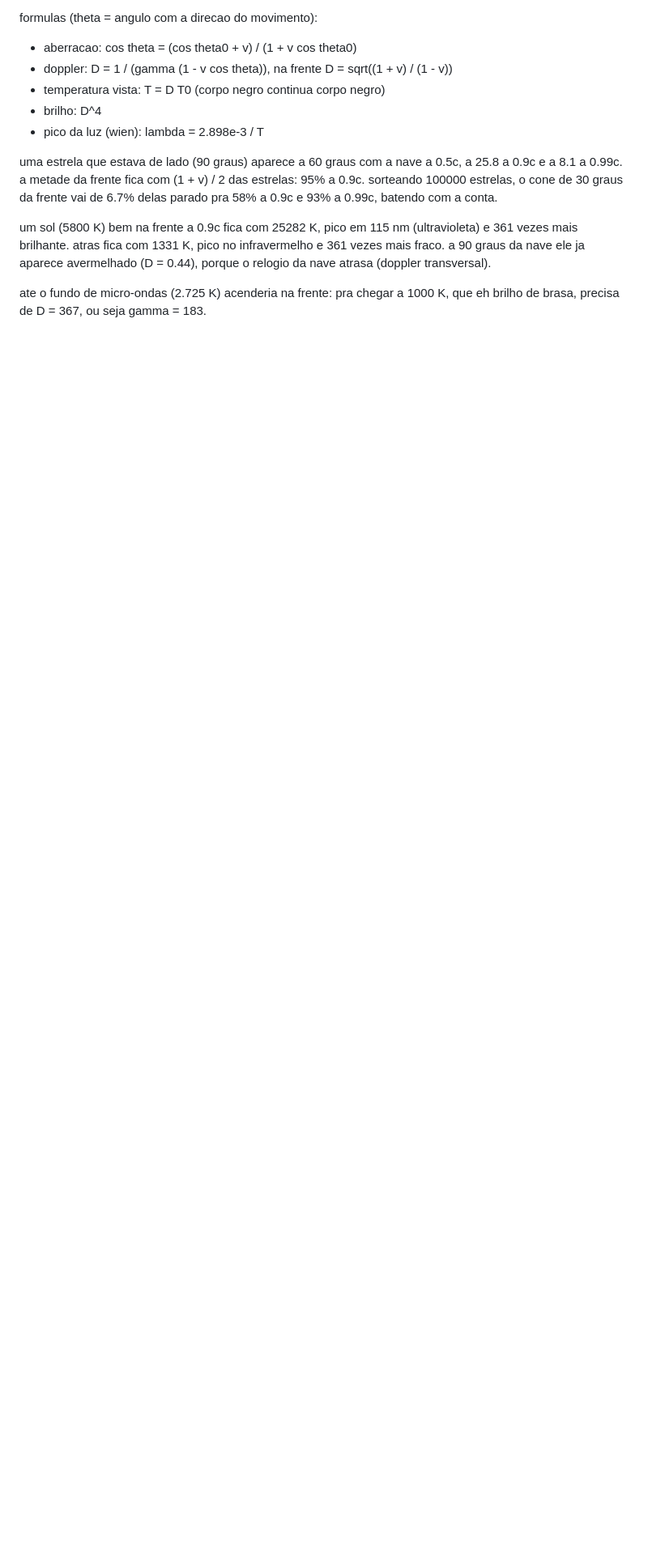
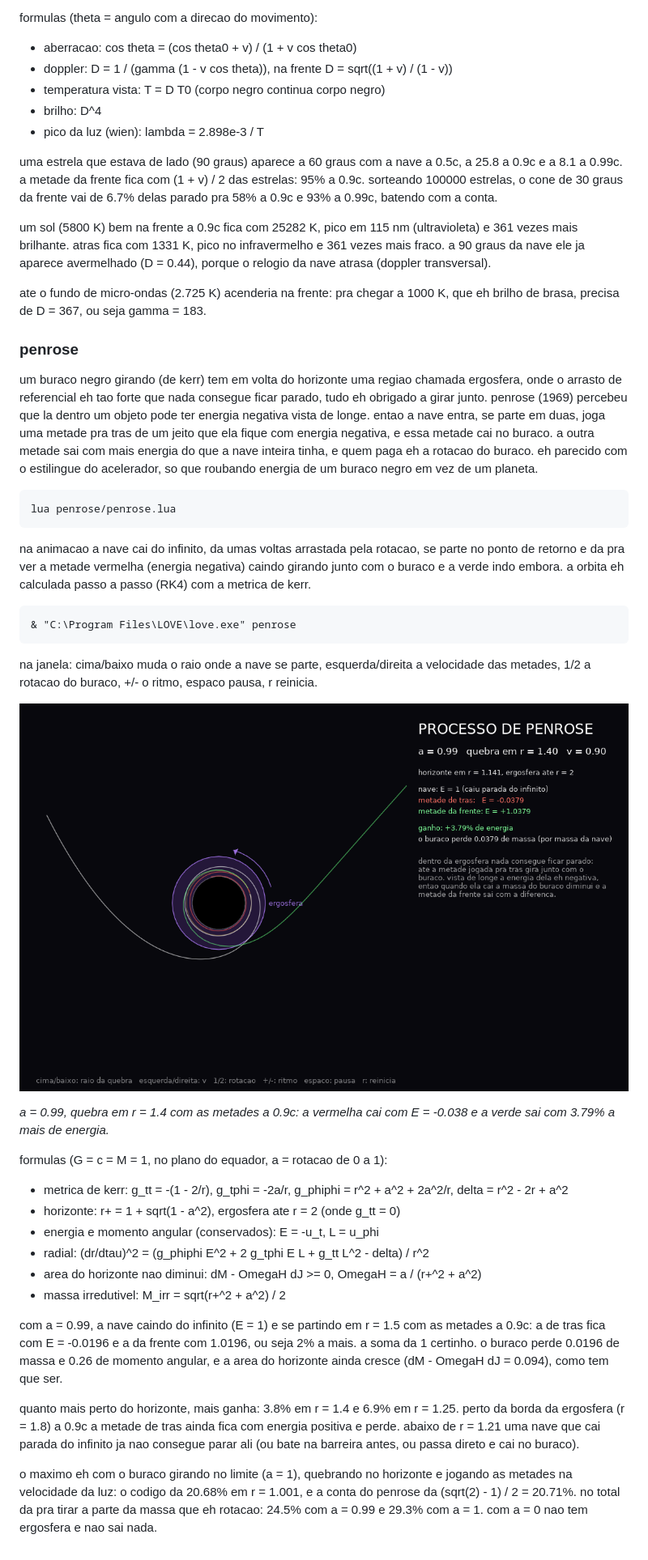
Before and after one commit to amancio-g08/lua-physics, a Markdown page: README.md, the part around the change. Shown at 81% size. Rendered like a GitHub page; pictures changed too: imagens/penrose.png (added); blank space fills up the shorter version.

Commit message:
processo de penrose: energia negativa na ergosfera + animacao no love2d

````diff
--- a/README.md
+++ b/README.md
@@ -229,3 +229,64 @@ avermelhado (D = 0.44), porque o relogio da nave atrasa (doppler transversal).
 
 ate o fundo de micro-ondas (2.725 K) acenderia na frente: pra chegar a 1000 K,
 que eh brilho de brasa, precisa de D = 367, ou seja gamma = 183.
+
+### penrose
+
+um buraco negro girando (de kerr) tem em volta do horizonte uma regiao chamada
+ergosfera, onde o arrasto de referencial eh tao forte que nada consegue ficar
+parado, tudo eh obrigado a girar junto. penrose (1969) percebeu que la dentro
+um objeto pode ter energia negativa vista de longe. entao a nave entra, se
+parte em duas, joga uma metade pra tras de um jeito que ela fique com energia
+negativa, e essa metade cai no buraco. a outra metade sai com mais energia do
+que a nave inteira tinha, e quem paga eh a rotacao do buraco. eh parecido com
+o estilingue do acelerador, so que roubando energia de um buraco negro em vez
+de um planeta.
+
+```
+lua penrose/penrose.lua
+```
+
+na animacao a nave cai do infinito, da umas voltas arrastada pela rotacao, se
+parte no ponto de retorno e da pra ver a metade vermelha (energia negativa)
+caindo girando junto com o buraco e a verde indo embora. a orbita eh calculada
+passo a passo (RK4) com a metrica de kerr.
+
+```
+& "C:\Program Files\LOVE\love.exe" penrose
+```
+
+na janela: cima/baixo muda o raio onde a nave se parte, esquerda/direita a
+velocidade das metades, 1/2 a rotacao do buraco, +/- o ritmo, espaco pausa, r
+reinicia.
+
+![processo de penrose](imagens/penrose.png)
+
+*a = 0.99, quebra em r = 1.4 com as metades a 0.9c: a vermelha cai com
+E = -0.038 e a verde sai com 3.79% a mais de energia.*
+
+formulas (G = c = M = 1, no plano do equador, a = rotacao de 0 a 1):
+- metrica de kerr: g_tt = -(1 - 2/r), g_tphi = -2a/r, g_phiphi = r^2 + a^2 + 2a^2/r,
+  delta = r^2 - 2r + a^2
+- horizonte: r+ = 1 + sqrt(1 - a^2), ergosfera ate r = 2 (onde g_tt = 0)
+- energia e momento angular (conservados): E = -u_t, L = u_phi
+- radial: (dr/dtau)^2 = (g_phiphi E^2 + 2 g_tphi E L + g_tt L^2 - delta) / r^2
+- area do horizonte nao diminui: dM - OmegaH dJ >= 0, OmegaH = a / (r+^2 + a^2)
+- massa irredutivel: M_irr = sqrt(r+^2 + a^2) / 2
+
+com a = 0.99, a nave caindo do infinito (E = 1) e se partindo em r = 1.5 com as
+metades a 0.9c: a de tras fica com E = -0.0196 e a da frente com 1.0196, ou
+seja 2% a mais. a soma da 1 certinho. o buraco perde 0.0196 de massa e 0.26 de
+momento angular, e a area do horizonte ainda cresce (dM - OmegaH dJ = 0.094),
+como tem que ser.
+
+quanto mais perto do horizonte, mais ganha: 3.8% em r = 1.4 e 6.9% em r = 1.25.
+perto da borda da ergosfera (r = 1.8) a 0.9c a metade de tras ainda fica com
+energia positiva e perde. abaixo de r = 1.21 uma nave que cai parada do
+infinito ja nao consegue parar ali (ou bate na barreira antes, ou passa direto
+e cai no buraco).
+
+o maximo eh com o buraco girando no limite (a = 1), quebrando no horizonte e
+jogando as metades na velocidade da luz: o codigo da 20.68% em r = 1.001, e a
+conta do penrose da (sqrt(2) - 1) / 2 = 20.71%. no total da pra tirar a parte
+da massa que eh rotacao: 24.5% com a = 0.99 e 29.3% com a = 1. com a = 0 nao
+tem ergosfera e nao sai nada.
````
Also changed, not shown: 2 other files.
